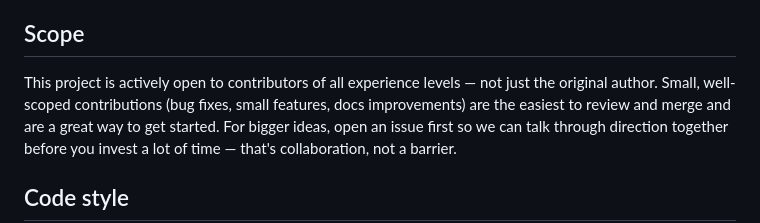
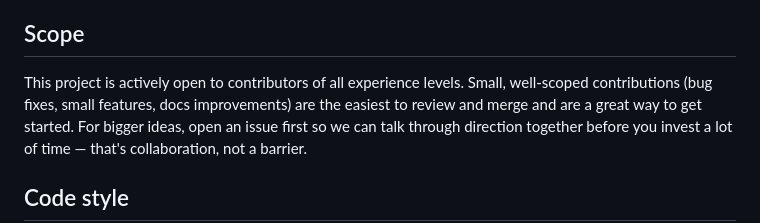
Before and after one commit to shifulegend/cat-simulator-endless-city, a Markdown page: CONTRIBUTING.md, the part around the change. Drawn GitHub-style.

```diff
--- a/CONTRIBUTING.md
+++ b/CONTRIBUTING.md
@@ -58,8 +58,8 @@ Follow the conventions in [`docs/BRANCHES.md`](docs/BRANCHES.md) and
 
 ## Scope
 
-This project is actively open to contributors of all experience levels — not
-just the original author. Small, well-scoped contributions (bug fixes, small
+This project is actively open to contributors of all experience levels.
+Small, well-scoped contributions (bug fixes, small
 features, docs improvements) are the easiest to review and merge and are a
 great way to get started. For bigger ideas, open an issue first so we can
 talk through direction together before you invest a lot of time — that's
```
Also changed, not shown: README.md (+2 -2 lines).
